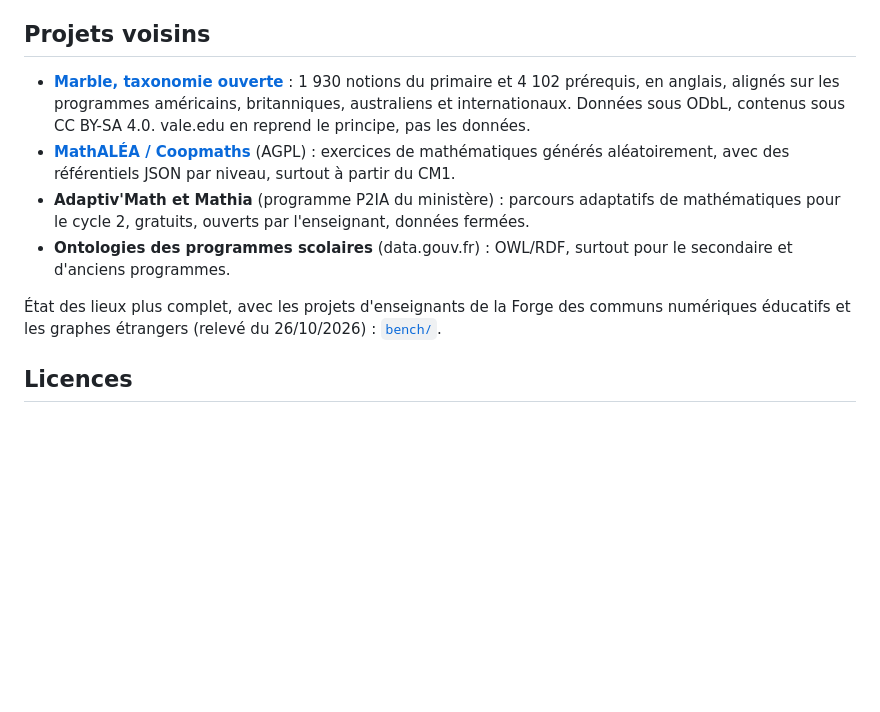
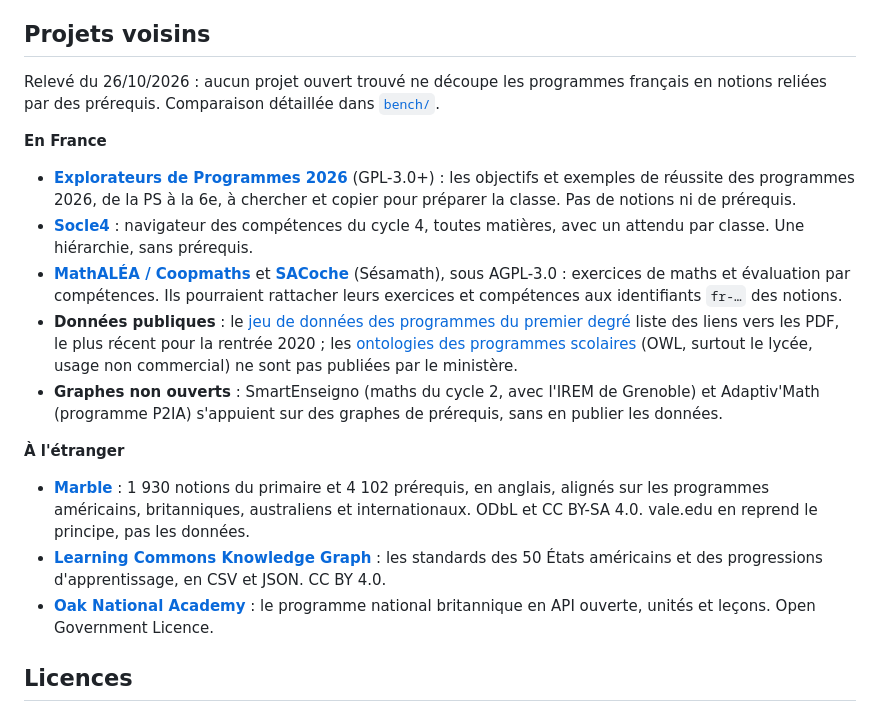
Before and after one commit to jeremyjdo/vale.edu, a Markdown page: README.md, the part around the change. Rendered like a GitHub page; blank space fills up the shorter version.

Commit message:
README : projets voisins mis à jour d'après l'état des lieux (bench/)

```diff
--- a/README.md
+++ b/README.md
@@ -218,12 +218,19 @@ bench/                       état des lieux des projets voisins
 
 ## Projets voisins
 
-- **[Marble, taxonomie ouverte](https://github.com/withmarbleapp/os-taxonomy)** : 1 930 notions du primaire et 4 102 prérequis, en anglais, alignés sur les programmes américains, britanniques, australiens et internationaux. Données sous ODbL, contenus sous CC BY-SA 4.0. vale.edu en reprend le principe, pas les données.
-- **[MathALÉA / Coopmaths](https://forge.apps.education.fr/coopmaths/mathalea)** (AGPL) : exercices de mathématiques générés aléatoirement, avec des référentiels JSON par niveau, surtout à partir du CM1.
-- **Adaptiv'Math et Mathia** (programme P2IA du ministère) : parcours adaptatifs de mathématiques pour le cycle 2, gratuits, ouverts par l'enseignant, données fermées.
-- **Ontologies des programmes scolaires** (data.gouv.fr) : OWL/RDF, surtout pour le secondaire et d'anciens programmes.
+Relevé du 26/10/2026 : aucun projet ouvert trouvé ne découpe les programmes français en notions reliées par des prérequis. Comparaison détaillée dans [`bench/`](bench/README.md).
 
-État des lieux plus complet, avec les projets d'enseignants de la Forge des communs numériques éducatifs et les graphes étrangers (relevé du 26/10/2026) : [`bench/`](bench/README.md).
+**En France**
+- **[Explorateurs de Programmes 2026](https://forge.apps.education.fr/chedotalnicole/explorateur-portail-programmes-de-la-ps-a-la-sixieme)** (GPL-3.0+) : les objectifs et exemples de réussite des programmes 2026, de la PS à la 6e, à chercher et copier pour préparer la classe. Pas de notions ni de prérequis.
+- **[Socle4](https://forge.apps.education.fr/glb/socle4)** : navigateur des compétences du cycle 4, toutes matières, avec un attendu par classe. Une hiérarchie, sans prérequis.
+- **[MathALÉA / Coopmaths](https://forge.apps.education.fr/coopmaths/mathalea)** et **[SACoche](https://forge.apps.education.fr/sesamath/sacoche)** (Sésamath), sous AGPL-3.0 : exercices de maths et évaluation par compétences. Ils pourraient rattacher leurs exercices et compétences aux identifiants `fr-…` des notions.
+- **Données publiques** : le [jeu de données des programmes du premier degré](https://data.education.gouv.fr/explore/dataset/fr-en-programmes-enseignement-premier-degre/) liste des liens vers les PDF, le plus récent pour la rentrée 2020 ; les [ontologies des programmes scolaires](https://www.data.gouv.fr/datasets/ontologies-descriptives-du-systeme-et-des-programmes-scolaires-francais) (OWL, surtout le lycée, usage non commercial) ne sont pas publiées par le ministère.
+- **Graphes non ouverts** : SmartEnseigno (maths du cycle 2, avec l'IREM de Grenoble) et Adaptiv'Math (programme P2IA) s'appuient sur des graphes de prérequis, sans en publier les données.
+
+**À l'étranger**
+- **[Marble](https://github.com/withmarbleapp/os-taxonomy)** : 1 930 notions du primaire et 4 102 prérequis, en anglais, alignés sur les programmes américains, britanniques, australiens et internationaux. ODbL et CC BY-SA 4.0. vale.edu en reprend le principe, pas les données.
+- **[Learning Commons Knowledge Graph](https://github.com/learning-commons-org/knowledge-graph)** : les standards des 50 États américains et des progressions d'apprentissage, en CSV et JSON. CC BY 4.0.
+- **[Oak National Academy](https://open-api.thenational.academy/)** : le programme national britannique en API ouverte, unités et leçons. Open Government Licence.
 
 ## Licences
 
```
